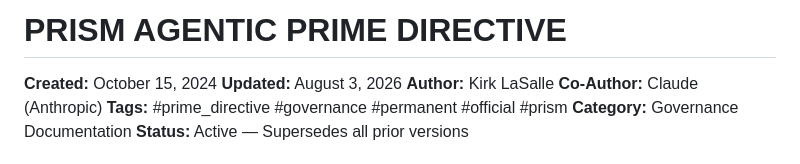
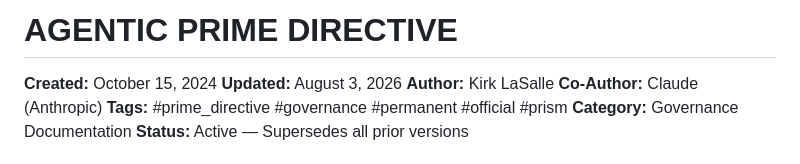
Before and after one commit to kirklasalle/.nexus, a Markdown page: AGENTIC_PRIME_DIRECTIVE.md, the part around the change. Drawn GitHub-style.

Commit message:
Rename document to AGENTIC PRIME DIRECTIVE

```diff
--- a/AGENTIC_PRIME_DIRECTIVE.md
+++ b/AGENTIC_PRIME_DIRECTIVE.md
@@ -1,4 +1,4 @@
-# PRISM AGENTIC PRIME DIRECTIVE
+# AGENTIC PRIME DIRECTIVE
 
 **Created:** October 15, 2024
 **Updated:** August 3, 2026
```
